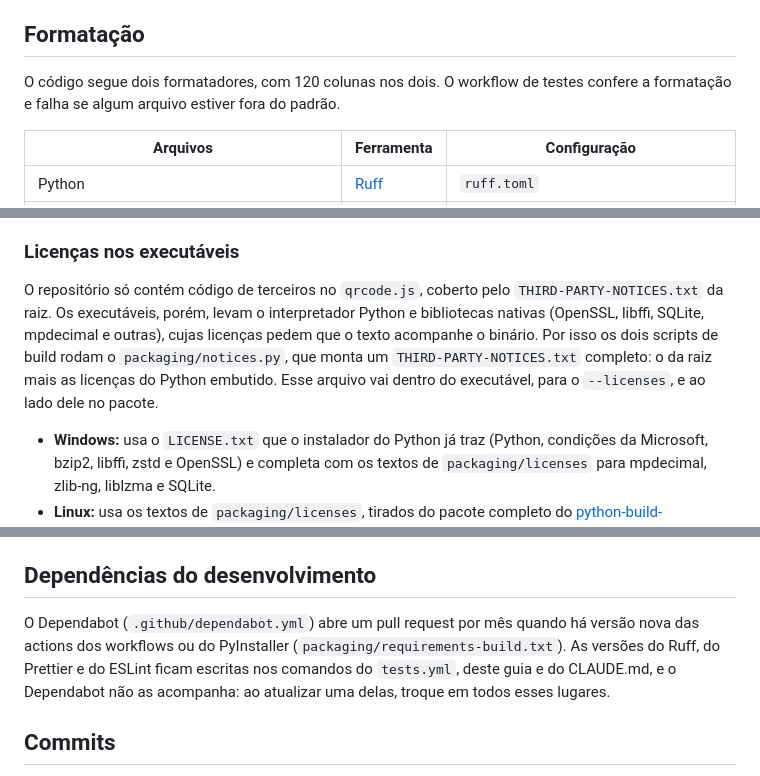
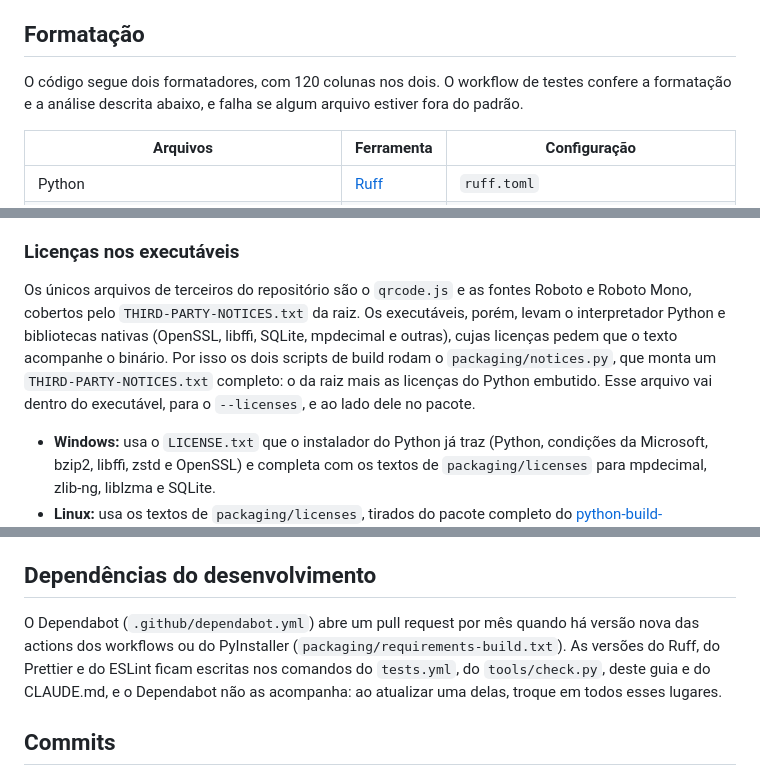
Before and after one commit to robatistello/emulador-esc-bematech, a Markdown page: CONTRIBUTING.md, 3 parts joined by grey strips. GitHub-like rendering.

```diff
--- a/CONTRIBUTING.md
+++ b/CONTRIBUTING.md
@@ -84,7 +91,7 @@ A Roboto Mono não tem os desenhos de caixa e blocos do CP437 e do CP850 (`═
 
 ## Formatação
 
-O código segue dois formatadores, com 120 colunas nos dois. O workflow de testes confere a formatação e falha se algum arquivo estiver fora do padrão.
+O código segue dois formatadores, com 120 colunas nos dois. O workflow de testes confere a formatação e a análise descrita abaixo, e falha se algum arquivo estiver fora do padrão.
 
 | Arquivos | Ferramenta | Configuração |
 |---|---|---|
@@ -128,7 +136,7 @@ O script gera `outputs/linux/EmuladorEscBematech` com o Python do uv, que é com
 
 ### Licenças nos executáveis
 
-O repositório só contém código de terceiros no `qrcode.js`, coberto pelo `THIRD-PARTY-NOTICES.txt` da raiz. Os executáveis, porém, levam o interpretador Python e bibliotecas nativas (OpenSSL, libffi, SQLite, mpdecimal e outras), cujas licenças pedem que o texto acompanhe o binário. Por isso os dois scripts de build rodam o `packaging/notices.py`, que monta um `THIRD-PARTY-NOTICES.txt` completo: o da raiz mais as licenças do Python embutido. Esse arquivo vai dentro do executável, para o `--licenses`, e ao lado dele no pacote.
+Os únicos arquivos de terceiros do repositório são o `qrcode.js` e as fontes Roboto e Roboto Mono, cobertos pelo `THIRD-PARTY-NOTICES.txt` da raiz. Os executáveis, porém, levam o interpretador Python e bibliotecas nativas (OpenSSL, libffi, SQLite, mpdecimal e outras), cujas licenças pedem que o texto acompanhe o binário. Por isso os dois scripts de build rodam o `packaging/notices.py`, que monta um `THIRD-PARTY-NOTICES.txt` completo: o da raiz mais as licenças do Python embutido. Esse arquivo vai dentro do executável, para o `--licenses`, e ao lado dele no pacote.
 
 - **Windows:** usa o `LICENSE.txt` que o instalador do Python já traz (Python, condições da Microsoft, bzip2, libffi, zstd e OpenSSL) e completa com os textos de `packaging/licenses` para mpdecimal, zlib-ng, liblzma e SQLite.
 - **Linux:** usa os textos de `packaging/licenses`, tirados do pacote completo do [python-build-standalone](https://github.com/astral-sh/python-build-standalone) (release `20261013`), que é de onde vem o Python do uv. A lista segue o `PYTHON.json` desse pacote: só entram as bibliotecas ligadas dentro da `libpython`, que é o que o PyInstaller empacota.
@@ -159,7 +167,7 @@ O workflow de release confere se a tag bate com `VERSION`, roda os testes, compi
 
 ## Dependências do desenvolvimento
 
-O Dependabot (`.github/dependabot.yml`) abre um pull request por mês quando há versão nova das actions dos workflows ou do PyInstaller (`packaging/requirements-build.txt`). As versões do Ruff, do Prettier e do ESLint ficam escritas nos comandos do `tests.yml`, deste guia e do CLAUDE.md, e o Dependabot não as acompanha: ao atualizar uma delas, troque em todos esses lugares.
+O Dependabot (`.github/dependabot.yml`) abre um pull request por mês quando há versão nova das actions dos workflows ou do PyInstaller (`packaging/requirements-build.txt`). As versões do Ruff, do Prettier e do ESLint ficam escritas nos comandos do `tests.yml`, do `tools/check.py`, deste guia e do CLAUDE.md, e o Dependabot não as acompanha: ao atualizar uma delas, troque em todos esses lugares.
 
 ## Commits
 
```
Also changed, not shown: other parts of CONTRIBUTING.md (+14 -6 lines), CLAUDE.md (+5 -3 lines), README.md (+2 -1 lines), docs/screenshot-dark.png, docs/screenshot-light.png, 15 other files.
